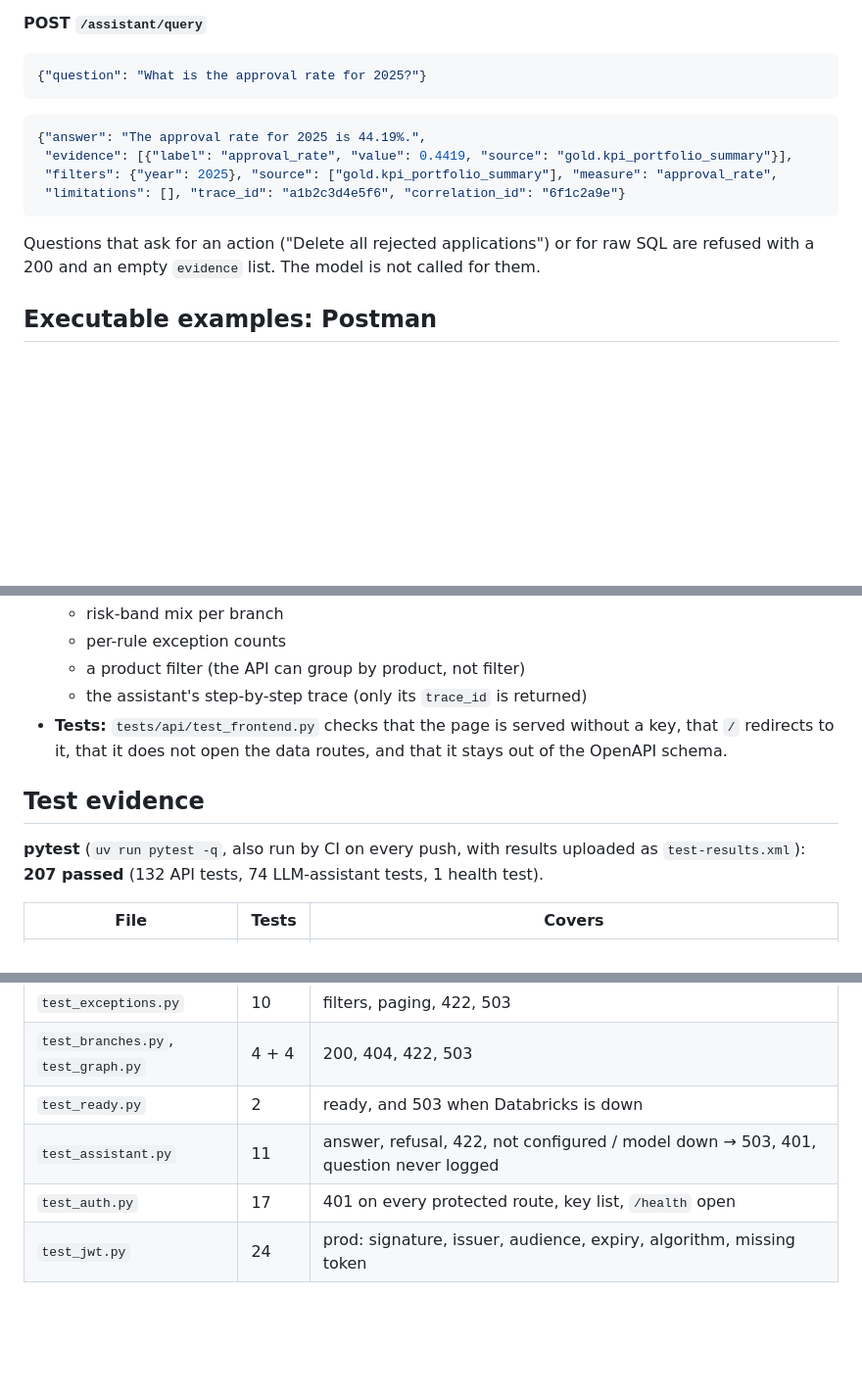
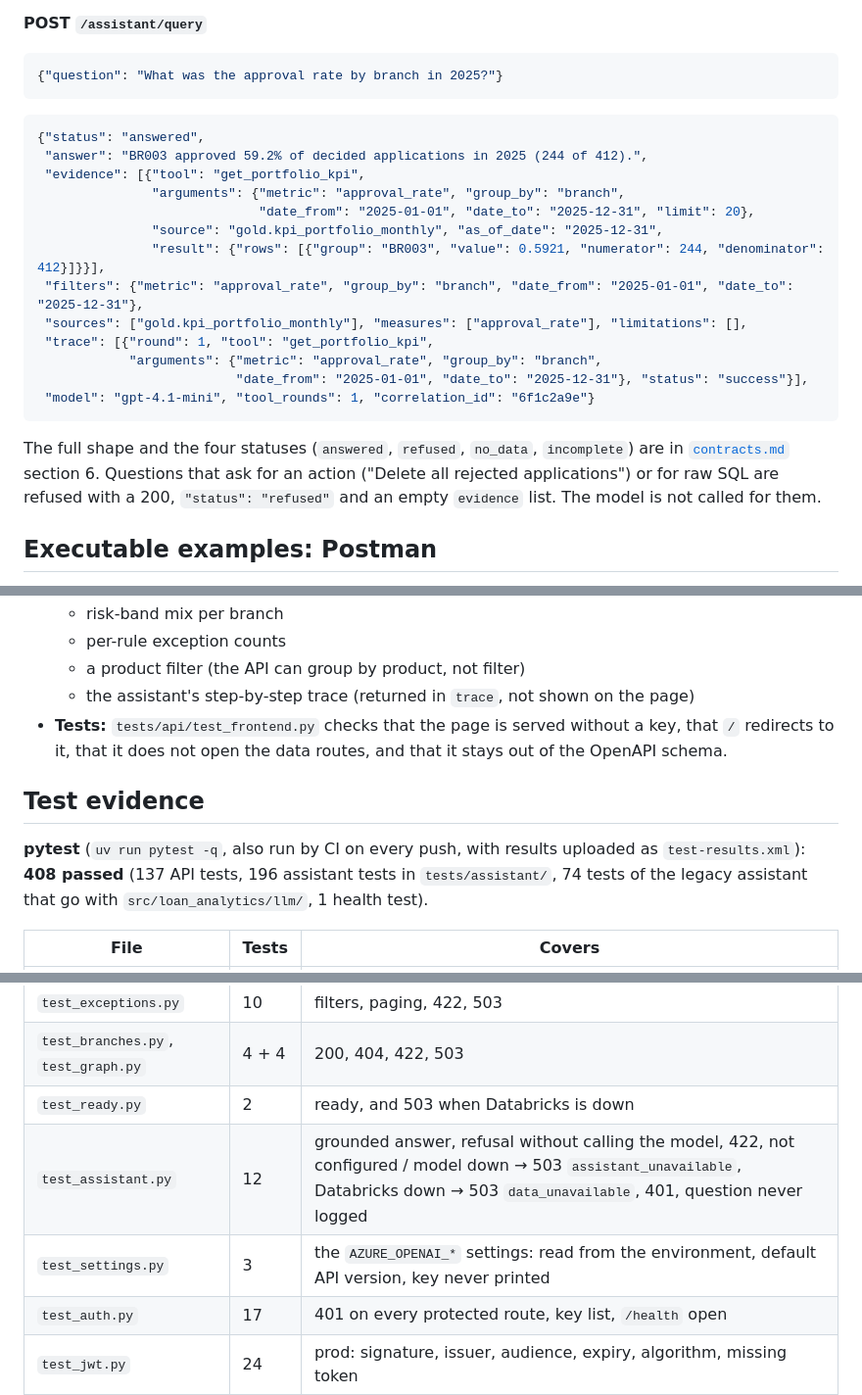
Before and after one commit to Air-Bler/banking-loan-portofolio-analytics, a Markdown page: docs/08_fastapi.md, 3 parts joined by grey strips. Shown at 98% size. Rendered like a GitHub page; blank space fills up the shorter version.

````diff
--- a/docs/08_fastapi.md
+++ b/docs/08_fastapi.md
@@ -183,18 +183,29 @@ unknown ID returns 404.
 **POST `/assistant/query`**
 
 ```json
-{"question": "What is the approval rate for 2025?"}
+{"question": "What was the approval rate by branch in 2025?"}
 ```
 
 ```json
-{"answer": "The approval rate for 2025 is 44.19%.",
- "evidence": [{"label": "approval_rate", "value": 0.4419, "source": "gold.kpi_portfolio_summary"}],
- "filters": {"year": 2025}, "source": ["gold.kpi_portfolio_summary"], "measure": "approval_rate",
- "limitations": [], "trace_id": "a1b2c3d4e5f6", "correlation_id": "6f1c2a9e"}
+{"status": "answered",
+ "answer": "BR003 approved 59.2% of decided applications in 2025 (244 of 412).",
+ "evidence": [{"tool": "get_portfolio_kpi",
+               "arguments": {"metric": "approval_rate", "group_by": "branch",
+                             "date_from": "2025-01-01", "date_to": "2025-12-31", "limit": 20},
+               "source": "gold.kpi_portfolio_monthly", "as_of_date": "2025-12-31",
+               "result": {"rows": [{"group": "BR003", "value": 0.5921, "numerator": 244, "denominator": 412}]}}],
+ "filters": {"metric": "approval_rate", "group_by": "branch", "date_from": "2025-01-01", "date_to": "2025-12-31"},
+ "sources": ["gold.kpi_portfolio_monthly"], "measures": ["approval_rate"], "limitations": [],
+ "trace": [{"round": 1, "tool": "get_portfolio_kpi",
+            "arguments": {"metric": "approval_rate", "group_by": "branch",
+                          "date_from": "2025-01-01", "date_to": "2025-12-31"}, "status": "success"}],
+ "model": "gpt-4.1-mini", "tool_rounds": 1, "correlation_id": "6f1c2a9e"}
 ```
 
-Questions that ask for an action ("Delete all rejected applications") or for raw SQL are refused
-with a 200 and an empty `evidence` list. The model is not called for them.
+The full shape and the four statuses (`answered`, `refused`, `no_data`, `incomplete`) are in
+[`contracts.md`](contracts.md) section 6. Questions that ask for an action ("Delete all rejected
+applications") or for raw SQL are refused with a 200, `"status": "refused"` and an empty `evidence`
+list. The model is not called for them.
 
 ## Executable examples: Postman
 
@@ -263,13 +274,14 @@ dependencies and no CDN. It ships in the same container, so every deploy updates
   - risk-band mix per branch
   - per-rule exception counts
   - a product filter (the API can group by product, not filter)
-  - the assistant's step-by-step trace (only its `trace_id` is returned)
+  - the assistant's step-by-step trace (returned in `trace`, not shown on the page)
 - **Tests:** `tests/api/test_frontend.py` checks that the page is served without a key, that `/` redirects to it, that it does not open the data routes, and that it stays out of the OpenAPI schema.
 
 ## Test evidence
 
 **pytest** (`uv run pytest -q`, also run by CI on every push, with results uploaded as `test-results.xml`):
-**207 passed** (132 API tests, 74 LLM-assistant tests, 1 health test).
+**408 passed** (137 API tests, 196 assistant tests in `tests/assistant/`, 74 tests of the legacy assistant that go
+with `src/loan_analytics/llm/`, 1 health test).
 
 | File | Tests | Covers |
 |---|---|---|
@@ -278,7 +290,8 @@ dependencies and no CDN. It ships in the same container, so every deploy updates
 | `test_exceptions.py` | 10 | filters, paging, 422, 503 |
 | `test_branches.py`, `test_graph.py` | 4 + 4 | 200, 404, 422, 503 |
 | `test_ready.py` | 2 | ready, and 503 when Databricks is down |
-| `test_assistant.py` | 11 | answer, refusal, 422, not configured / model down → 503, 401, question never logged |
+| `test_assistant.py` | 12 | grounded answer, refusal without calling the model, 422, not configured / model down → 503 `assistant_unavailable`, Databricks down → 503 `data_unavailable`, 401, question never logged |
+| `test_settings.py` | 3 | the `AZURE_OPENAI_*` settings: read from the environment, default API version, key never printed |
 | `test_auth.py` | 17 | 401 on every protected route, key list, `/health` open |
 | `test_jwt.py` | 24 | prod: signature, issuer, audience, expiry, algorithm, missing token |
 | `test_errors.py` | 7 | the error format for 404, 405, 422, 500 and 503; no stack trace |
````
Also changed, not shown: other parts of docs/08_fastapi.md (+2 -2 lines), docs/contracts.md (+10 -10 lines).
